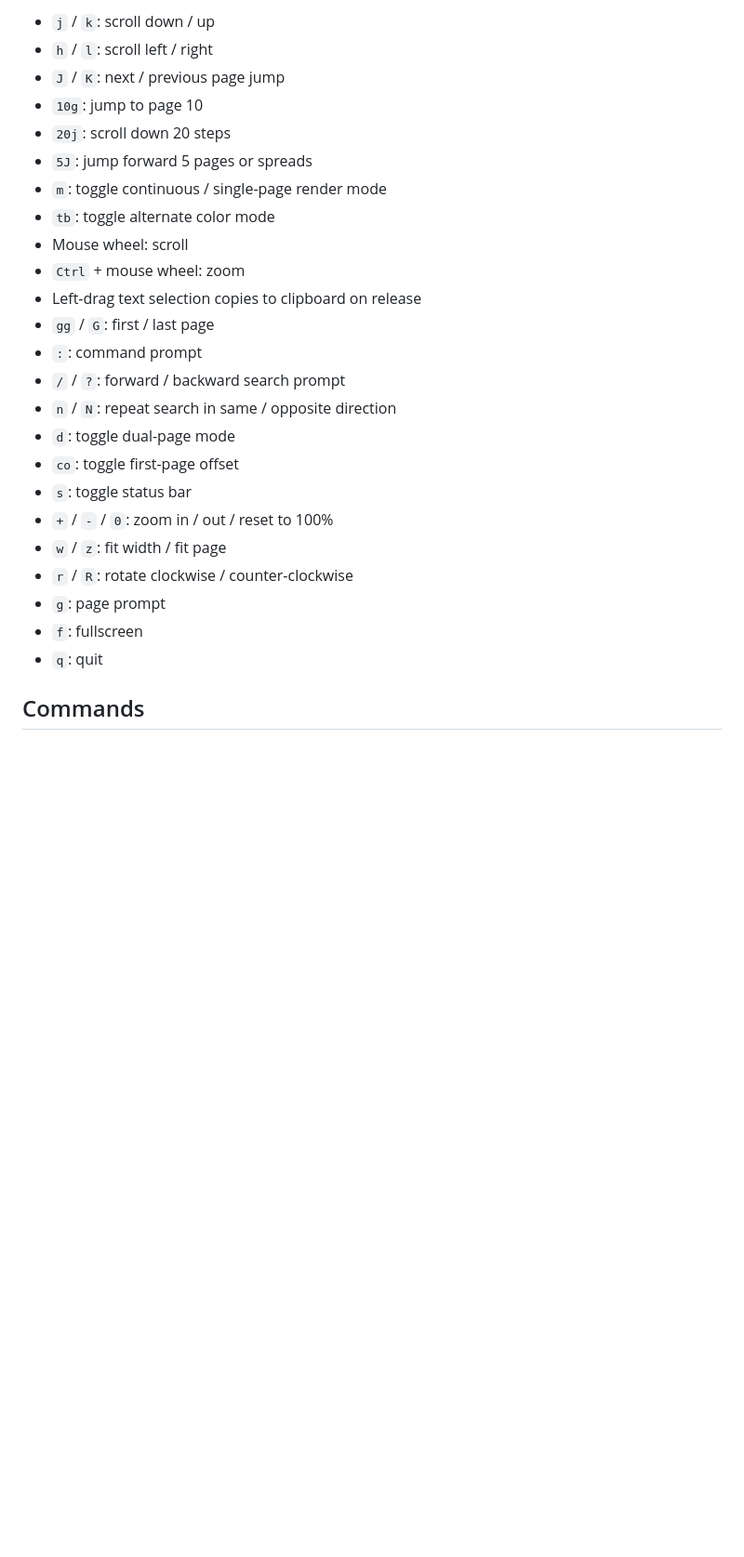
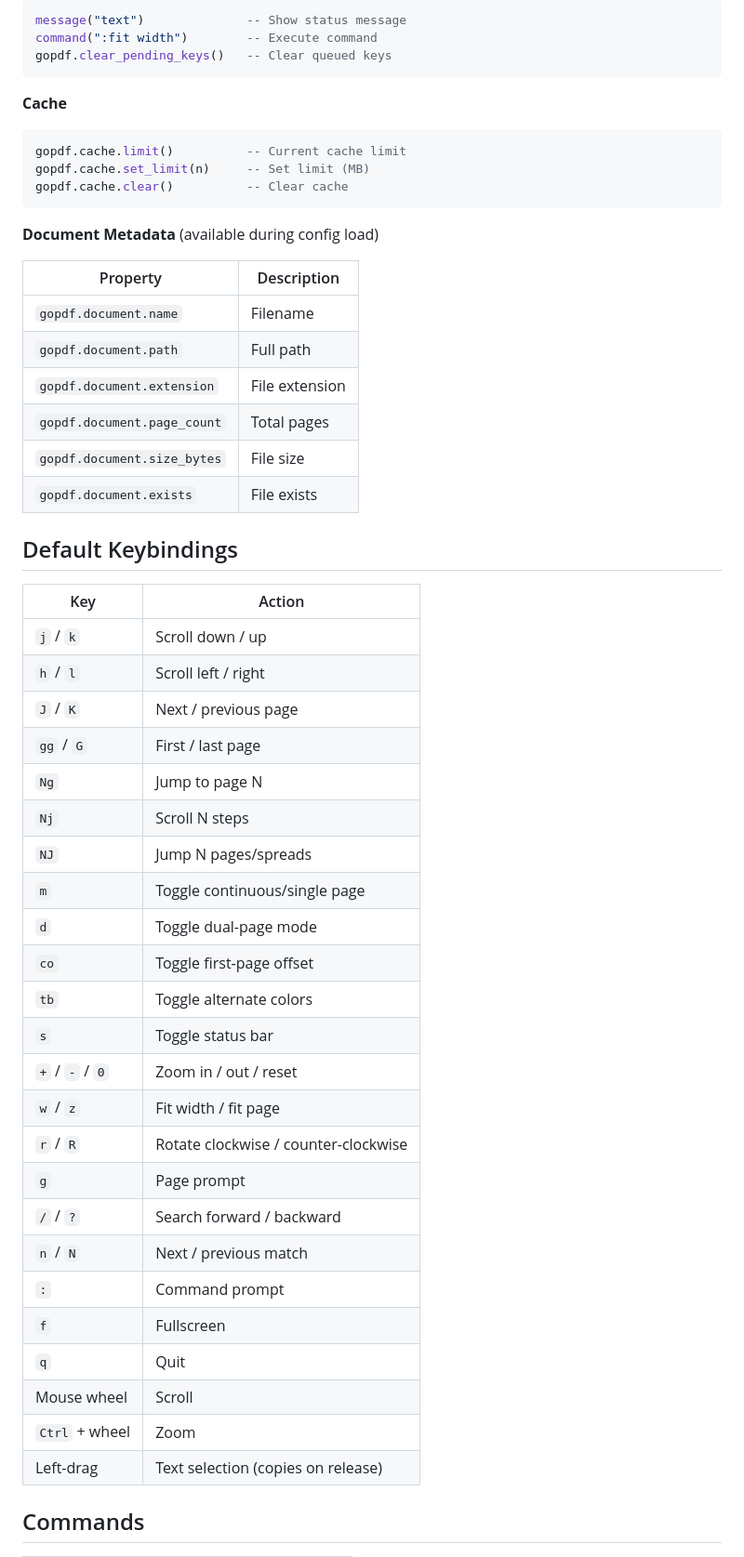
Before and after one commit to Aethar01/gopdf, a Markdown page: README.md, the part around one of its changes. Shown at 93% size. GitHub-like rendering; blank space fills up the shorter version.

````diff
--- a/README.md
+++ b/README.md
@@ -137,28 +120,57 @@ Action helpers currently include names like `gopdf.scroll_down()`, `gopdf.scroll
 
-- `j` / `k`: scroll down / up
-- `h` / `l`: scroll left / right
-- `J` / `K`: next / previous page jump
-- `10g`: jump to page 10
-- `20j`: scroll down 20 steps
-- `5J`: jump forward 5 pages or spreads
-- `m`: toggle continuous / single-page render mode
-- `tb`: toggle alternate color mode
-- Mouse wheel: scroll
-- `Ctrl` + mouse wheel: zoom
-- Left-drag text selection copies to clipboard on release
-- `gg` / `G`: first / last page
-- `:`: command prompt
-- `/` / `?`: forward / backward search prompt
-- `n` / `N`: repeat search in same / opposite direction
-- `d`: toggle dual-page mode
-- `co`: toggle first-page offset
-- `s`: toggle status bar
-- `+` / `-` / `0`: zoom in / out / reset to 100%
-- `w` / `z`: fit width / fit page
-- `r` / `R`: rotate clockwise / counter-clockwise
-- `g`: page prompt
-- `f`: fullscreen
-- `q`: quit
+```lua
+message("text")              -- Show status message
+command(":fit width")        -- Execute command
+gopdf.clear_pending_keys()   -- Clear queued keys
+```
+
+**Cache**
+
+```lua
+gopdf.cache.limit()          -- Current cache limit
+gopdf.cache.set_limit(n)     -- Set limit (MB)
+gopdf.cache.clear()          -- Clear cache
+```
+
+**Document Metadata** (available during config load)
+
+| Property | Description |
+|----------|-------------|
+| `gopdf.document.name` | Filename |
+| `gopdf.document.path` | Full path |
+| `gopdf.document.extension` | File extension |
+| `gopdf.document.page_count` | Total pages |
+| `gopdf.document.size_bytes` | File size |
+| `gopdf.document.exists` | File exists |
+
+## Default Keybindings
+
+| Key | Action |
+|-----|--------|
+| `j` / `k` | Scroll down / up |
+| `h` / `l` | Scroll left / right |
+| `J` / `K` | Next / previous page |
+| `gg` / `G` | First / last page |
+| `Ng` | Jump to page N |
+| `Nj` | Scroll N steps |
+| `NJ` | Jump N pages/spreads |
+| `m` | Toggle continuous/single page |
+| `d` | Toggle dual-page mode |
+| `co` | Toggle first-page offset |
+| `tb` | Toggle alternate colors |
+| `s` | Toggle status bar |
+| `+` / `-` / `0` | Zoom in / out / reset |
+| `w` / `z` | Fit width / fit page |
+| `r` / `R` | Rotate clockwise / counter-clockwise |
+| `g` | Page prompt |
+| `/` / `?` | Search forward / backward |
+| `n` / `N` | Next / previous match |
+| `:` | Command prompt |
+| `f` | Fullscreen |
+| `q` | Quit |
+| Mouse wheel | Scroll |
+| `Ctrl` + wheel | Zoom |
+| Left-drag | Text selection (copies on release) |
 
 ## Commands
 
````
Also changed, not shown: other parts of README.md (+93 -120 lines).
